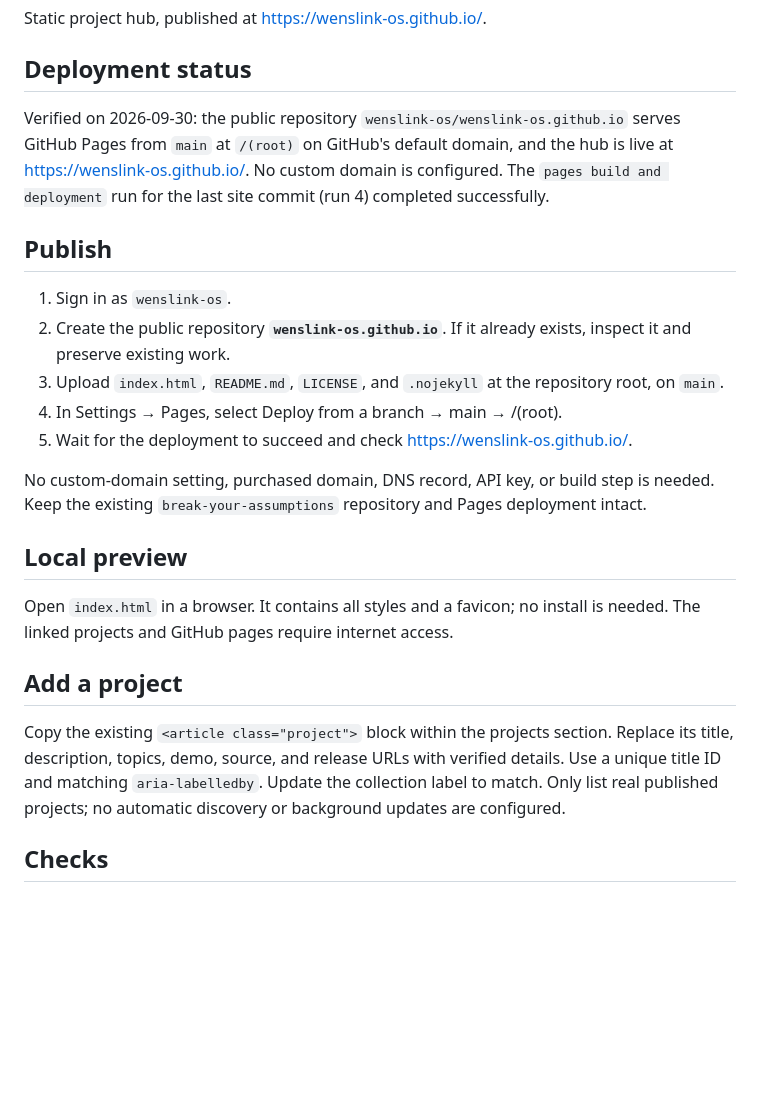
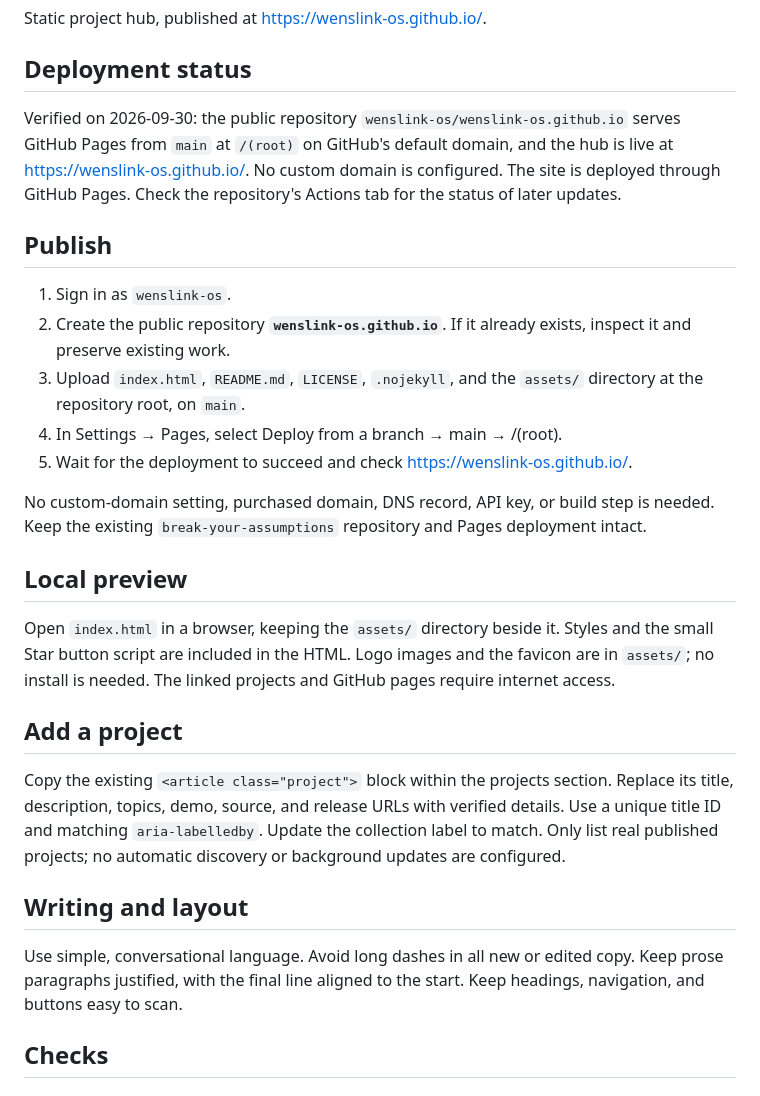
Before and after one commit to wenslink-os/wenslink-os.github.io, a Markdown page: README.md, the part around one of its changes. GitHub-like rendering; blank space fills up the shorter version.

```diff
--- a/README.md
+++ b/README.md
@@ -4,13 +4,13 @@ Static project hub, published at https://wenslink-os.github.io/.
 
 ## Deployment status
 
-Verified on 2026-09-30: the public repository `wenslink-os/wenslink-os.github.io` serves GitHub Pages from `main` at `/(root)` on GitHub's default domain, and the hub is live at https://wenslink-os.github.io/. No custom domain is configured. The `pages build and deployment` run for the last site commit (run 4) completed successfully.
+Verified on 2026-09-30: the public repository `wenslink-os/wenslink-os.github.io` serves GitHub Pages from `main` at `/(root)` on GitHub's default domain, and the hub is live at https://wenslink-os.github.io/. No custom domain is configured. The site is deployed through GitHub Pages. Check the repository's Actions tab for the status of later updates.
 
 ## Publish
 
 1. Sign in as `wenslink-os`.
 2. Create the public repository **`wenslink-os.github.io`**. If it already exists, inspect it and preserve existing work.
-3. Upload `index.html`, `README.md`, `LICENSE`, and `.nojekyll` at the repository root, on `main`.
+3. Upload `index.html`, `README.md`, `LICENSE`, `.nojekyll`, and the `assets/` directory at the repository root, on `main`.
 4. In Settings → Pages, select Deploy from a branch → main → /(root).
 5. Wait for the deployment to succeed and check https://wenslink-os.github.io/.
 
@@ -19,7 +19,7 @@ Keep the existing `break-your-assumptions` repository and Pages deployment intac
 
 ## Local preview
 
-Open `index.html` in a browser. It contains all styles and a favicon; no install is needed.
+Open `index.html` in a browser, keeping the `assets/` directory beside it. Styles and the small Star button script are included in the HTML. Logo images and the favicon are in `assets/`; no install is needed.
 The linked projects and GitHub pages require internet access.
 
 ## Add a project
@@ -28,6 +28,10 @@ Copy the existing `<article class="project">` block within the projects section.
 Replace its title, description, topics, demo, source, and release URLs with verified details.
 Use a unique title ID and matching `aria-labelledby`. Update the collection label to match.
 Only list real published projects; no automatic discovery or background updates are configured.
+
+## Writing and layout
+
+Use simple, conversational language. Avoid long dashes in all new or edited copy. Keep prose paragraphs justified, with the final line aligned to the start. Keep headings, navigation, and buttons easy to scan.
 
 ## Checks
 
```
Also changed, not shown: other parts of README.md (+10 -3 lines).
